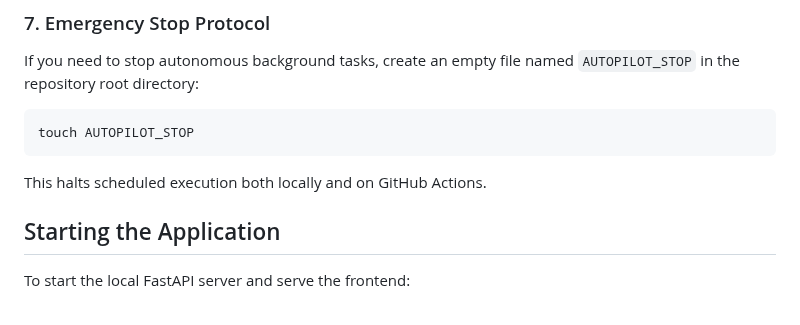
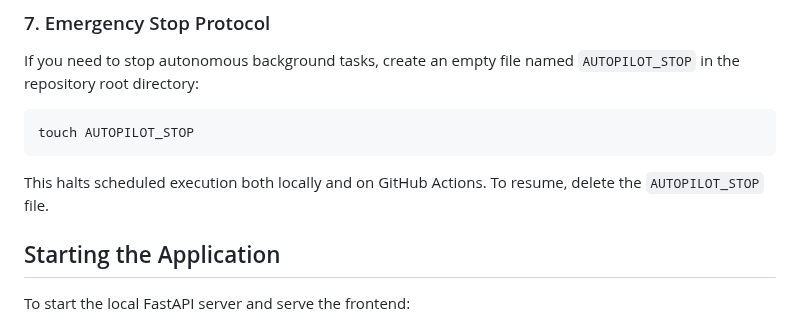
Before and after one commit to Helloguys3324/orchestratot, a Markdown page: docs/LOCAL_DEVELOPMENT.md, the part around the change. Drawn GitHub-style.

Commit message:
ai-factory(documenter): Document setup and operations
Updated docs/LOCAL_DEVELOPMENT.md to add instructions for resuming autopilot by deleting the AUTOPILOT_STOP file.

## Validation Results

- `python -m compileall backend skills_library run.py`: PASSED
- `python .github/scripts/scan_secrets.py`: PASSED
- `python -m pytest -q`: PASSED
- JSON validation: NOT APPLICABLE
- Frontend validation: NOT APPLICABLE
- Mermaid/documentation validation: PASSED

## Frontend Walkthrough

- Frontend files changed: NO
- App start command: `NOT APPLICABLE`
- URL opened: `NOT APPLICABLE`
- Browser/runtime used: `NOT APPLICABLE`
- Walkthrough performed: NOT APPLICABLE
- Video recorded: NOT SUPPORTED
- Screenshots captured: NOT SUPPORTED
- Console errors: NOT CHECKED
- Network errors: NOT CHECKED
- Visual issues found: NOT CHECKED
- Evidence location:
  - video: `NOT APPLICABLE`
  - screenshots: `NOT APPLICABLE`
  - trace/log: `NOT APPLICABLE`

````diff
--- a/docs/LOCAL_DEVELOPMENT.md
+++ b/docs/LOCAL_DEVELOPMENT.md
@@ -95,7 +95,7 @@ If you need to stop autonomous background tasks, create an empty file named `AUT
 ```bash
 touch AUTOPILOT_STOP
 ```
-This halts scheduled execution both locally and on GitHub Actions.
+This halts scheduled execution both locally and on GitHub Actions. To resume, delete the `AUTOPILOT_STOP` file.
 
 ## Starting the Application
 
````
